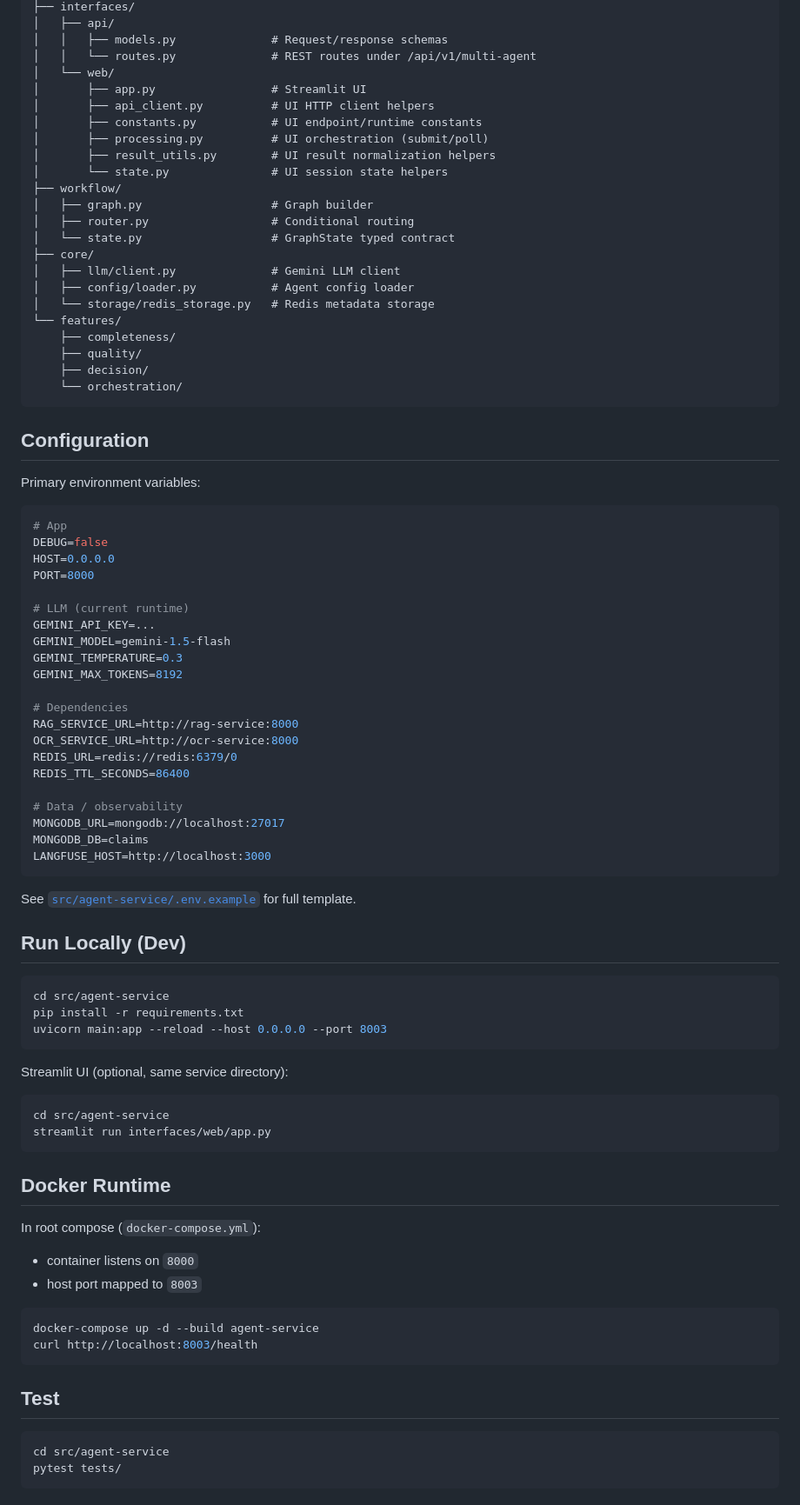
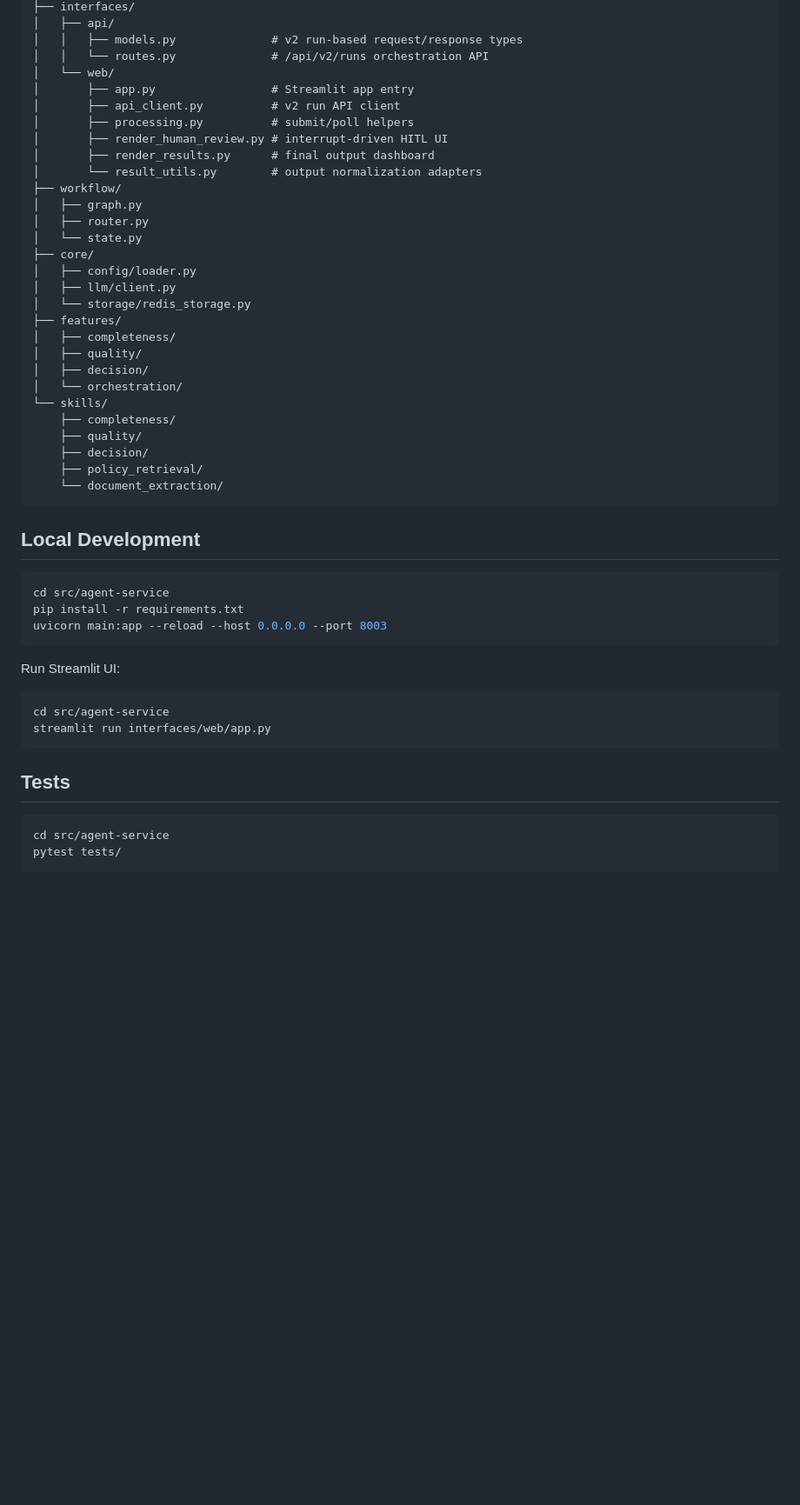
Before and after one commit to anhtuan23004/Undergraduate-thesis-2026, a Markdown page: src/agent-service/README.md, the part around one of its changes. Shown at 87% size. GitHub-like rendering; blank space fills up the shorter version.

````diff
--- a/src/agent-service/README.md
+++ b/src/agent-service/README.md
@@ -63,60 +78,36 @@ src/agent-service/
 ├── interfaces/
 │   ├── api/
-│   │   ├── models.py              # Request/response schemas
-│   │   └── routes.py              # REST routes under /api/v1/multi-agent
+│   │   ├── models.py              # v2 run-based request/response types
+│   │   └── routes.py              # /api/v2/runs orchestration API
 │   └── web/
-│       ├── app.py                 # Streamlit UI
-│       ├── api_client.py          # UI HTTP client helpers
-│       ├── constants.py           # UI endpoint/runtime constants
-│       ├── processing.py          # UI orchestration (submit/poll)
-│       ├── result_utils.py        # UI result normalization helpers
-│       └── state.py               # UI session state helpers
+│       ├── app.py                 # Streamlit app entry
+│       ├── api_client.py          # v2 run API client
+│       ├── processing.py          # submit/poll helpers
+│       ├── render_human_review.py # interrupt-driven HITL UI
+│       ├── render_results.py      # final output dashboard
+│       └── result_utils.py        # output normalization adapters
 ├── workflow/
-│   ├── graph.py                   # Graph builder
-│   ├── router.py                  # Conditional routing
-│   └── state.py                   # GraphState typed contract
+│   ├── graph.py
+│   ├── router.py
+│   └── state.py
 ├── core/
-│   ├── llm/client.py              # Gemini LLM client
-│   ├── config/loader.py           # Agent config loader
-│   └── storage/redis_storage.py   # Redis metadata storage
-└── features/
+│   ├── config/loader.py
+│   ├── llm/client.py
+│   └── storage/redis_storage.py
+├── features/
+│   ├── completeness/
+│   ├── quality/
+│   ├── decision/
+│   └── orchestration/
+└── skills/
     ├── completeness/
     ├── quality/
     ├── decision/
-    └── orchestration/
+    ├── policy_retrieval/
+    └── document_extraction/
 ```
 
-## Configuration
-
-Primary environment variables:
-
-```bash
-# App
-DEBUG=false
-HOST=0.0.0.0
-PORT=8000
-
-# LLM (current runtime)
-GEMINI_API_KEY=...
-GEMINI_MODEL=gemini-1.5-flash
-GEMINI_TEMPERATURE=0.3
-GEMINI_MAX_TOKENS=8192
-
-# Dependencies
-RAG_SERVICE_URL=http://rag-service:8000
-OCR_SERVICE_URL=http://ocr-service:8000
-REDIS_URL=redis://redis:6379/0
-REDIS_TTL_SECONDS=86400
-
-# Data / observability
-MONGODB_URL=mongodb://localhost:27017
-MONGODB_DB=claims
-LANGFUSE_HOST=http://localhost:3000
-```
-
-See [`src/agent-service/.env.example`](./.env.example) for full template.
-
-## Run Locally (Dev)
+## Local Development
 
 ```bash
 cd src/agent-service
@@ -124,25 +115,14 @@ pip install -r requirements.txt
 uvicorn main:app --reload --host 0.0.0.0 --port 8003
 ```
 
-Streamlit UI (optional, same service directory):
+Run Streamlit UI:
 
 ```bash
 cd src/agent-service
 streamlit run interfaces/web/app.py
 ```
 
-## Docker Runtime
-
-In root compose (`docker-compose.yml`):
-- container listens on `8000`
-- host port mapped to `8003`
-
-```bash
-docker-compose up -d --build agent-service
-curl http://localhost:8003/health
-```
-
-## Test
+## Tests
 
 ```bash
 cd src/agent-service
````
Also changed, not shown: other parts of src/agent-service/README.md (+53 -38 lines), 1 other file.
